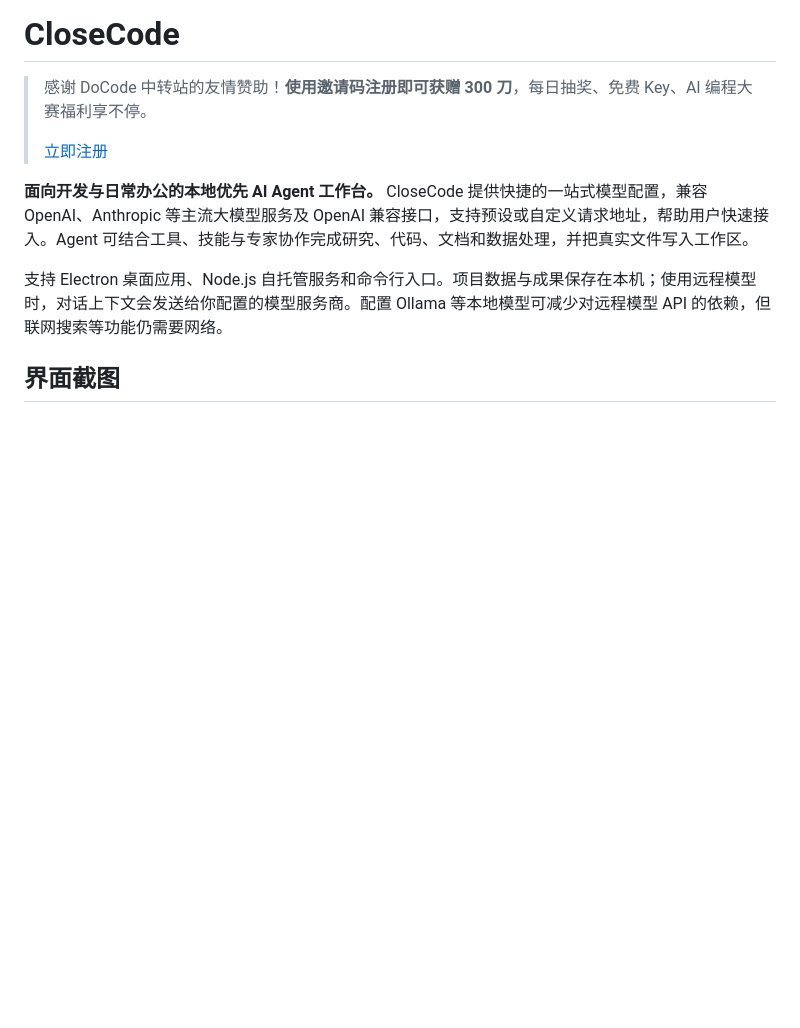
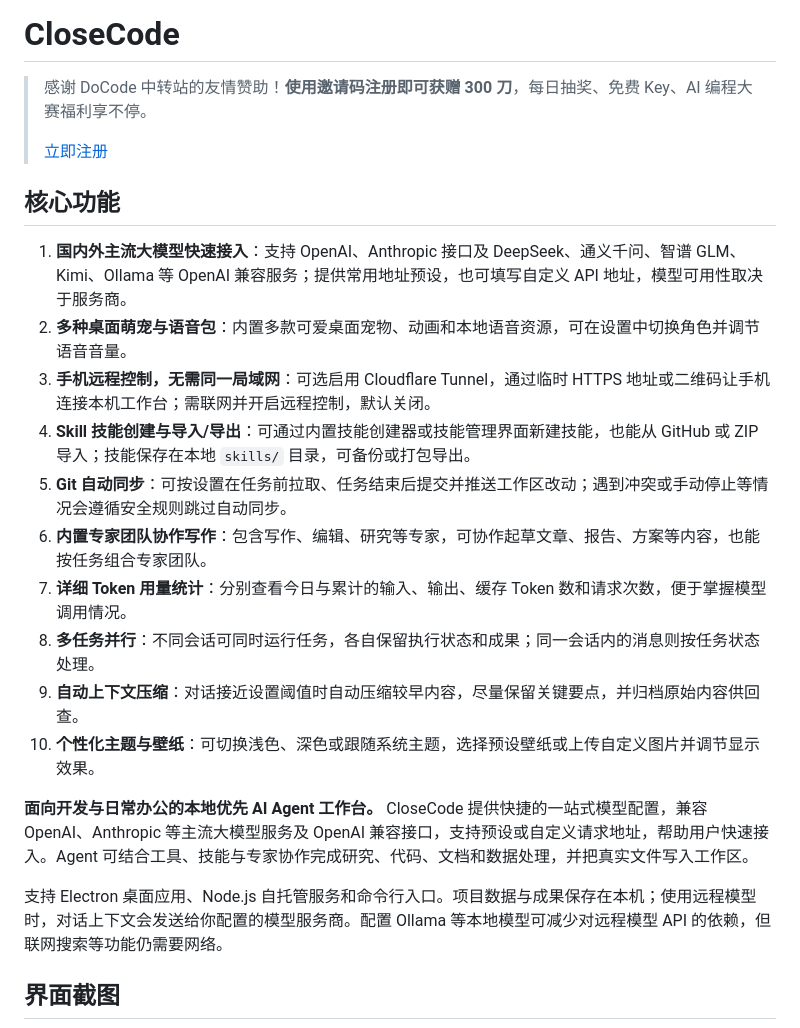
Before and after one commit to kudeerliu48-web/CloseCode, a Markdown page: README.md, the part around the change. Drawn GitHub-style; blank space fills up the shorter version.

Commit message:
Add core feature overview to README

```diff
--- a/README.md
+++ b/README.md
@@ -3,6 +3,19 @@
 > 感谢 DoCode 中转站的友情赞助！**使用邀请码注册即可获赠 300 刀**，每日抽奖、免费 Key、AI 编程大赛福利享不停。
 >
 > [立即注册](https://docode.cc/register?aff=OVJT)
+
+## 核心功能
+
+1. **国内外主流大模型快速接入**：支持 OpenAI、Anthropic 接口及 DeepSeek、通义千问、智谱 GLM、Kimi、Ollama 等 OpenAI 兼容服务；提供常用地址预设，也可填写自定义 API 地址，模型可用性取决于服务商。
+2. **多种桌面萌宠与语音包**：内置多款可爱桌面宠物、动画和本地语音资源，可在设置中切换角色并调节语音音量。
+3. **手机远程控制，无需同一局域网**：可选启用 Cloudflare Tunnel，通过临时 HTTPS 地址或二维码让手机连接本机工作台；需联网并开启远程控制，默认关闭。
+4. **Skill 技能创建与导入/导出**：可通过内置技能创建器或技能管理界面新建技能，也能从 GitHub 或 ZIP 导入；技能保存在本地 `skills/` 目录，可备份或打包导出。
+5. **Git 自动同步**：可按设置在任务前拉取、任务结束后提交并推送工作区改动；遇到冲突或手动停止等情况会遵循安全规则跳过自动同步。
+6. **内置专家团队协作写作**：包含写作、编辑、研究等专家，可协作起草文章、报告、方案等内容，也能按任务组合专家团队。
+7. **详细 Token 用量统计**：分别查看今日与累计的输入、输出、缓存 Token 数和请求次数，便于掌握模型调用情况。
+8. **多任务并行**：不同会话可同时运行任务，各自保留执行状态和成果；同一会话内的消息则按任务状态处理。
+9. **自动上下文压缩**：对话接近设置阈值时自动压缩较早内容，尽量保留关键要点，并归档原始内容供回查。
+10. **个性化主题与壁纸**：可切换浅色、深色或跟随系统主题，选择预设壁纸或上传自定义图片并调节显示效果。
 
 **面向开发与日常办公的本地优先 AI Agent 工作台。** CloseCode 提供快捷的一站式模型配置，兼容 OpenAI、Anthropic 等主流大模型服务及 OpenAI 兼容接口，支持预设或自定义请求地址，帮助用户快速接入。Agent 可结合工具、技能与专家协作完成研究、代码、文档和数据处理，并把真实文件写入工作区。
 
```
